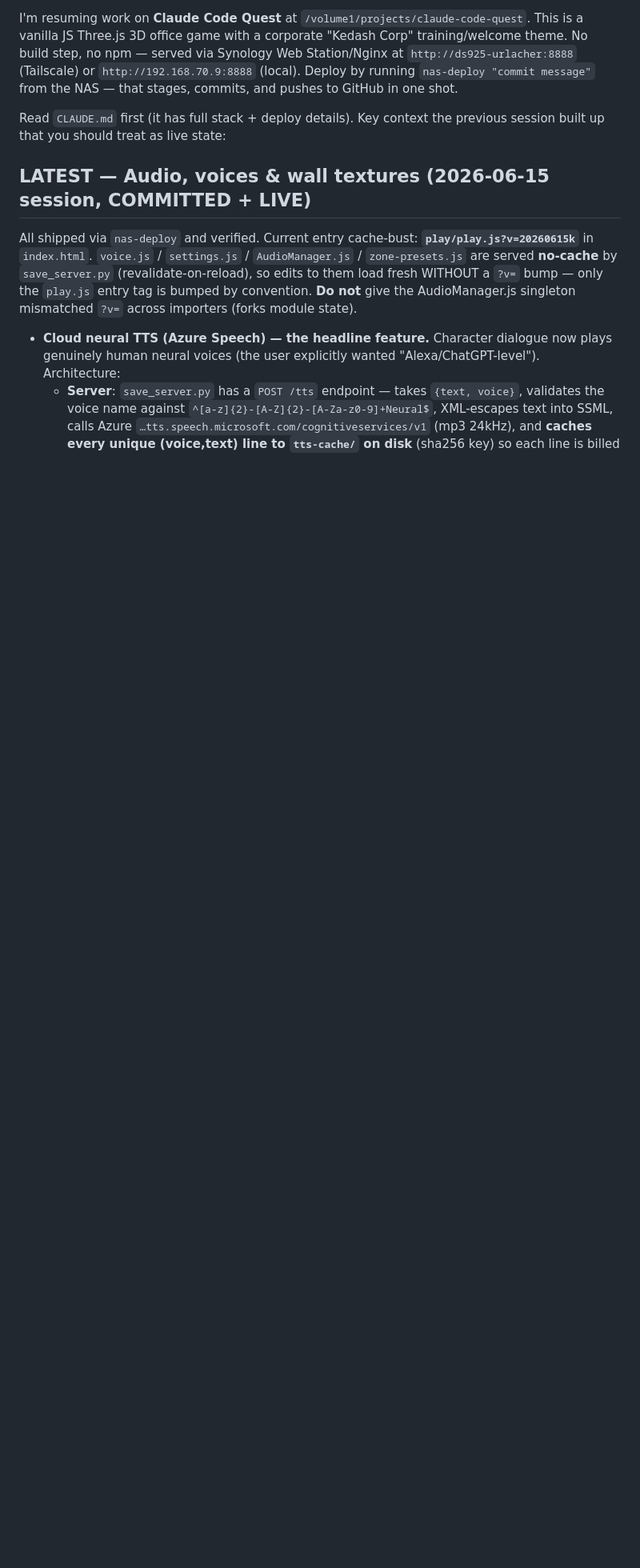
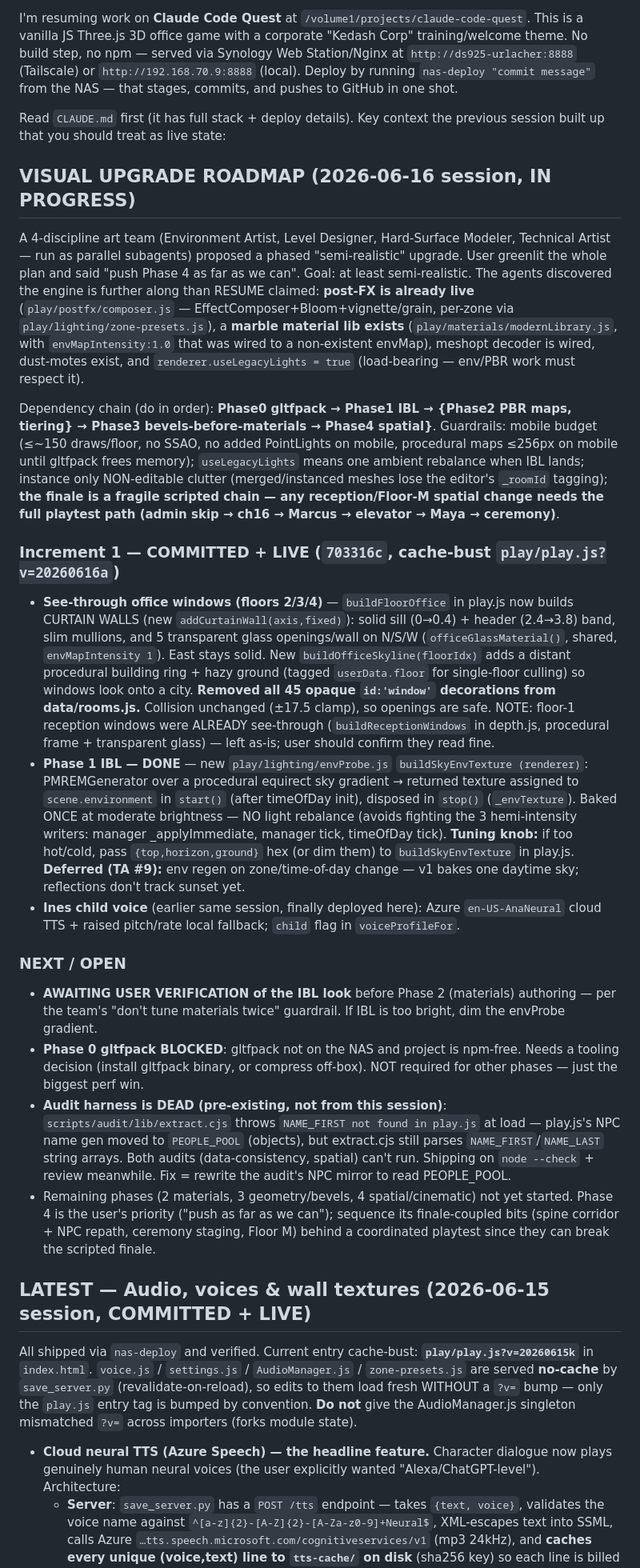
Before and after one commit to mathiasu-stack/claude-code-quest, a Markdown page: RESUME.md, the part around the change. Shown at 80% size. GitHub-like rendering; blank space fills up the shorter version.

Commit message:
Update RESUME.md: visual upgrade roadmap + increment 1 (windows + IBL) state
Co-Authored-By: Claude Opus 4.8 (1M context) <noreply@anthropic.com>

```diff
--- a/RESUME.md
+++ b/RESUME.md
@@ -7,6 +7,71 @@ Paste this whole block into the new Claude Code session to pick up.
 I'm resuming work on **Claude Code Quest** at `/volume1/projects/claude-code-quest`. This is a vanilla JS Three.js 3D office game with a corporate "Kedash Corp" training/welcome theme. No build step, no npm — served via Synology Web Station/Nginx at `http://ds925-urlacher:8888` (Tailscale) or `http://192.168.70.9:8888` (local). Deploy by running `nas-deploy "commit message"` from the NAS — that stages, commits, and pushes to GitHub in one shot.
 
 Read `CLAUDE.md` first (it has full stack + deploy details). Key context the previous session built up that you should treat as live state:
+
+## VISUAL UPGRADE ROADMAP (2026-06-16 session, IN PROGRESS)
+
+A 4-discipline art team (Environment Artist, Level Designer, Hard-Surface
+Modeler, Technical Artist — run as parallel subagents) proposed a phased
+"semi-realistic" upgrade. User greenlit the whole plan and said "push Phase 4
+as far as we can". Goal: at least semi-realistic. The agents discovered the
+engine is further along than RESUME claimed: **post-FX is already live**
+(`play/postfx/composer.js` — EffectComposer+Bloom+vignette/grain, per-zone via
+`play/lighting/zone-presets.js`), a **marble material lib exists**
+(`play/materials/modernLibrary.js`, with `envMapIntensity:1.0` that was wired
+to a non-existent envMap), meshopt decoder is wired, dust-motes exist, and
+`renderer.useLegacyLights = true` (load-bearing — env/PBR work must respect it).
+
+Dependency chain (do in order): **Phase0 gltfpack → Phase1 IBL → {Phase2 PBR
+maps, tiering} → Phase3 bevels-before-materials → Phase4 spatial}**. Guardrails:
+mobile budget (≤~150 draws/floor, no SSAO, no added PointLights on mobile,
+procedural maps ≤256px on mobile until gltfpack frees memory); `useLegacyLights`
+means one ambient rebalance when IBL lands; instance only NON-editable clutter
+(merged/instanced meshes lose the editor's `_roomId` tagging); **the finale is a
+fragile scripted chain — any reception/Floor-M spatial change needs the full
+playtest path (admin skip → ch16 → Marcus → elevator → Maya → ceremony)**.
+
+### Increment 1 — COMMITTED + LIVE (`703316c`, cache-bust `play/play.js?v=20260616a`)
+- **See-through office windows (floors 2/3/4)** — `buildFloorOffice` in play.js
+  now builds CURTAIN WALLS (new `addCurtainWall(axis,fixed)`): solid sill
+  (0→0.4) + header (2.4→3.8) band, slim mullions, and 5 transparent glass
+  openings/wall on N/S/W (`officeGlassMaterial()`, shared, `envMapIntensity 1`).
+  East stays solid. New `buildOfficeSkyline(floorIdx)` adds a distant procedural
+  building ring + hazy ground (tagged `userData.floor` for single-floor culling)
+  so windows look onto a city. **Removed all 45 opaque `id:'window'` decorations
+  from data/rooms.js.** Collision unchanged (±17.5 clamp), so openings are safe.
+  NOTE: floor-1 reception windows were ALREADY see-through (`buildReceptionWindows`
+  in depth.js, procedural frame + transparent glass) — left as-is; user should
+  confirm they read fine.
+- **Phase 1 IBL — DONE** — new `play/lighting/envProbe.js` `buildSkyEnvTexture
+  (renderer)`: PMREMGenerator over a procedural equirect sky gradient → returned
+  texture assigned to `scene.environment` in `start()` (after timeOfDay init),
+  disposed in `stop()` (`_envTexture`). Baked ONCE at moderate brightness — NO
+  light rebalance (avoids fighting the 3 hemi-intensity writers: manager
+  _applyImmediate, manager tick, timeOfDay tick). **Tuning knob:** if too
+  hot/cold, pass `{top,horizon,ground}` hex (or dim them) to `buildSkyEnvTexture`
+  in play.js. **Deferred (TA #9):** env regen on zone/time-of-day change — v1
+  bakes one daytime sky; reflections don't track sunset yet.
+- **Ines child voice** (earlier same session, finally deployed here): Azure
+  `en-US-AnaNeural` cloud TTS + raised pitch/rate local fallback; `child` flag in
+  `voiceProfileFor`.
+
+### NEXT / OPEN
+- **AWAITING USER VERIFICATION of the IBL look** before Phase 2 (materials)
+  authoring — per the team's "don't tune materials twice" guardrail. If IBL is
+  too bright, dim the envProbe gradient.
+- **Phase 0 gltfpack BLOCKED**: gltfpack not on the NAS and project is npm-free.
+  Needs a tooling decision (install gltfpack binary, or compress off-box). NOT
+  required for other phases — just the biggest perf win.
+- **Audit harness is DEAD (pre-existing, not from this session)**:
+  `scripts/audit/lib/extract.cjs` throws `NAME_FIRST not found in play.js` at
+  load — play.js's NPC name gen moved to `PEOPLE_POOL` (objects), but extract.cjs
+  still parses `NAME_FIRST`/`NAME_LAST` string arrays. Both audits
+  (data-consistency, spatial) can't run. Shipping on `node --check` + review
+  meanwhile. Fix = rewrite the audit's NPC mirror to read PEOPLE_POOL.
+- Remaining phases (2 materials, 3 geometry/bevels, 4 spatial/cinematic) not yet
+  started. Phase 4 is the user's priority ("push as far as we can"); sequence its
+  finale-coupled bits (spine corridor + NPC repath, ceremony staging, Floor M)
+  behind a coordinated playtest since they can break the scripted finale.
 
 ## LATEST — Audio, voices & wall textures (2026-06-15 session, COMMITTED + LIVE)
 
```
